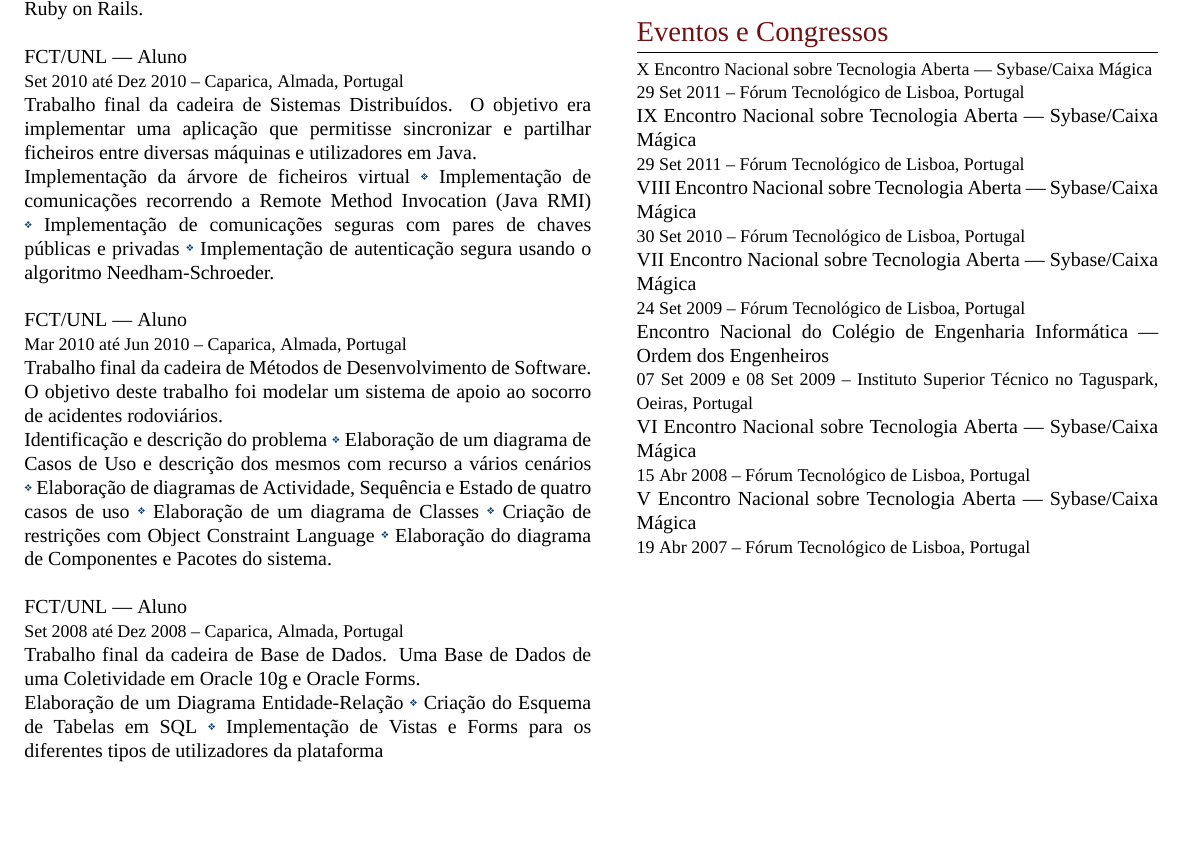
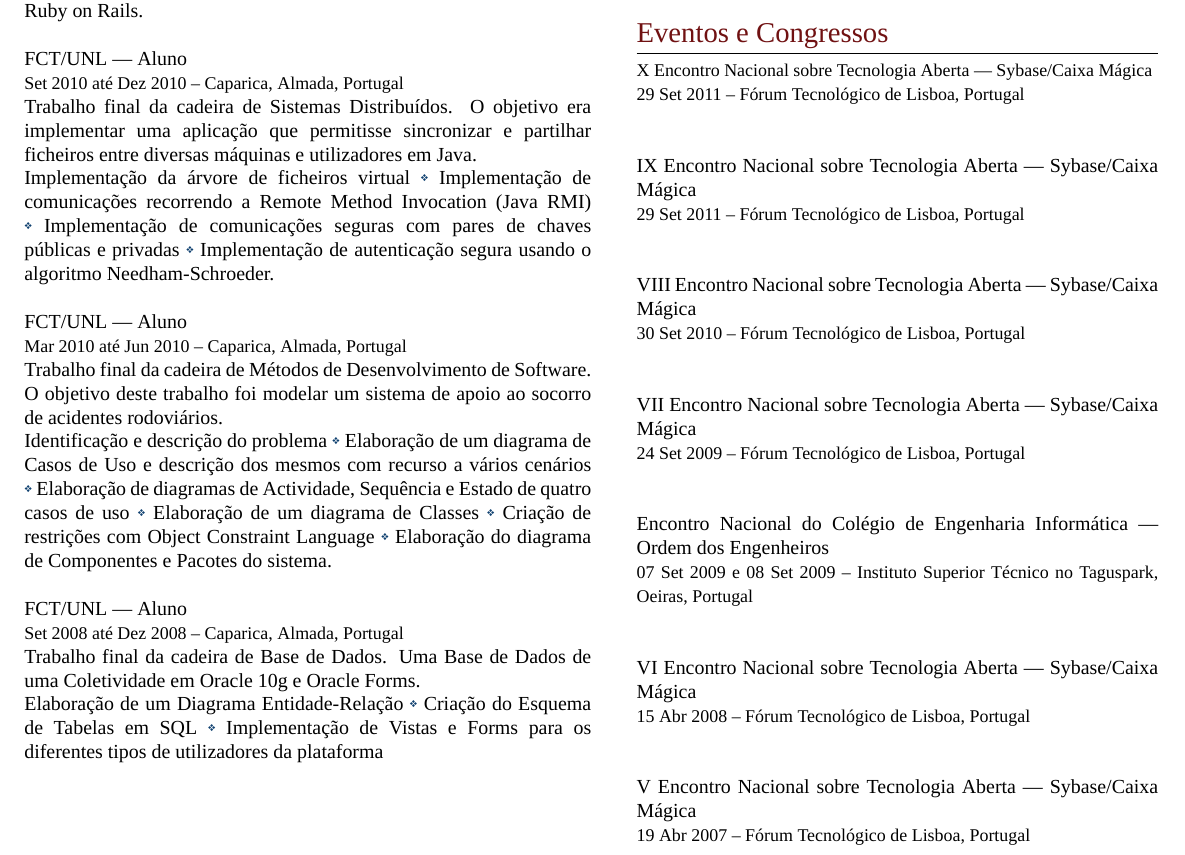
Before and after one commit to vitoshi21/My-CV, a LaTeX CV (cvpt.tex): part of the page before the commit and part of page 2 of 2 after it, cut so that both start at the same text, the shorter picture padded with empty space. Compiled offline with XeLaTeX; a missing font is replaced by an installed copy or a similar font.

Commit message:
Update cvpt.tex

```diff
--- a/cvpt.tex
+++ b/cvpt.tex
@@ -254,43 +254,43 @@ Trabalho final da cadeira de Base de Dados. Uma Base de Dados de uma Coletividad
  %\begin{inparaitem}
  %	\item[] Participação em palestras e sessões técnicas.
  %\end{inparaitem}
-%\\\par
+\\\par
 \textsc{IX Encontro Nacional sobre Tecnologia Aberta --- Sybase/Caixa Mágica}\\
 \small\textsc{29~Set~2011 -- Fórum Tecnológico de Lisboa, Portugal}\\ \normalsize
  %\begin{inparaitem}
  %	\item[] Participação em palestras e sessões técnicas.
  %\end{inparaitem}
-%\\\par
+\\\par
 \textsc{VIII Encontro Nacional sobre Tecnologia Aberta --- Sybase/Caixa Mágica}\\
 \small\textsc{30~Set~2010 -- Fórum Tecnológico de Lisboa, Portugal}\\ \normalsize
  %\begin{inparaitem}
  %	\item[] Participação em palestras e sessões técnicas.
  %\end{inparaitem}
-%\\\par
+\\\par
 \textsc{VII Encontro Nacional sobre Tecnologia Aberta --- Sybase/Caixa Mágica}\\
 \small\textsc{24~Set~2009 -- Fórum Tecnológico de Lisboa, Portugal}\\ \normalsize
  %\begin{inparaitem}
  %	\item[] Participação em palestras e sessões técnicas.
 % \end{inparaitem}
-%\\\par
+\\\par
 % \vspace{5pt}%REMOVER!!!
 \textsc{Encontro Nacional do Colégio de Engenharia Informática --- Ordem dos Engenheiros}\\
 \small\textsc{07~Set~2009 e 08~Set~2009 -- Instituto Superior Técnico no Taguspark, Oeiras, Portugal}\\ \normalsize
  %\begin{inparaitem}
   %	\item[] Participação em palestras e sessões técnicas.
  %\end{inparaitem}
-%\\\par
+\\\par
 \textsc{VI Encontro Nacional sobre Tecnologia Aberta --- Sybase/Caixa Mágica}\\
 \small\textsc{15~Abr~2008 -- Fórum Tecnológico de Lisboa, Portugal}\\ \normalsize
 %\begin{inparaitem}
 % 	\item[] Participação em palestras e sessões técnicas.
  %\end{inparaitem}
-%\\\par
+\\\par
 \textsc{V Encontro Nacional sobre Tecnologia Aberta --- Sybase/Caixa Mágica}\\
 \small\textsc{19~Abr~2007 -- Fórum Tecnológico de Lisboa, Portugal}\\ \normalsize
 %\begin{inparaitem}
  %	\item[] Participação em palestras e sessões técnicas.
  %\end{inparaitem}
-%\\\par
+\\\par
 \end{minipage} %END of right-hand side minipage
 \end{document}
```
